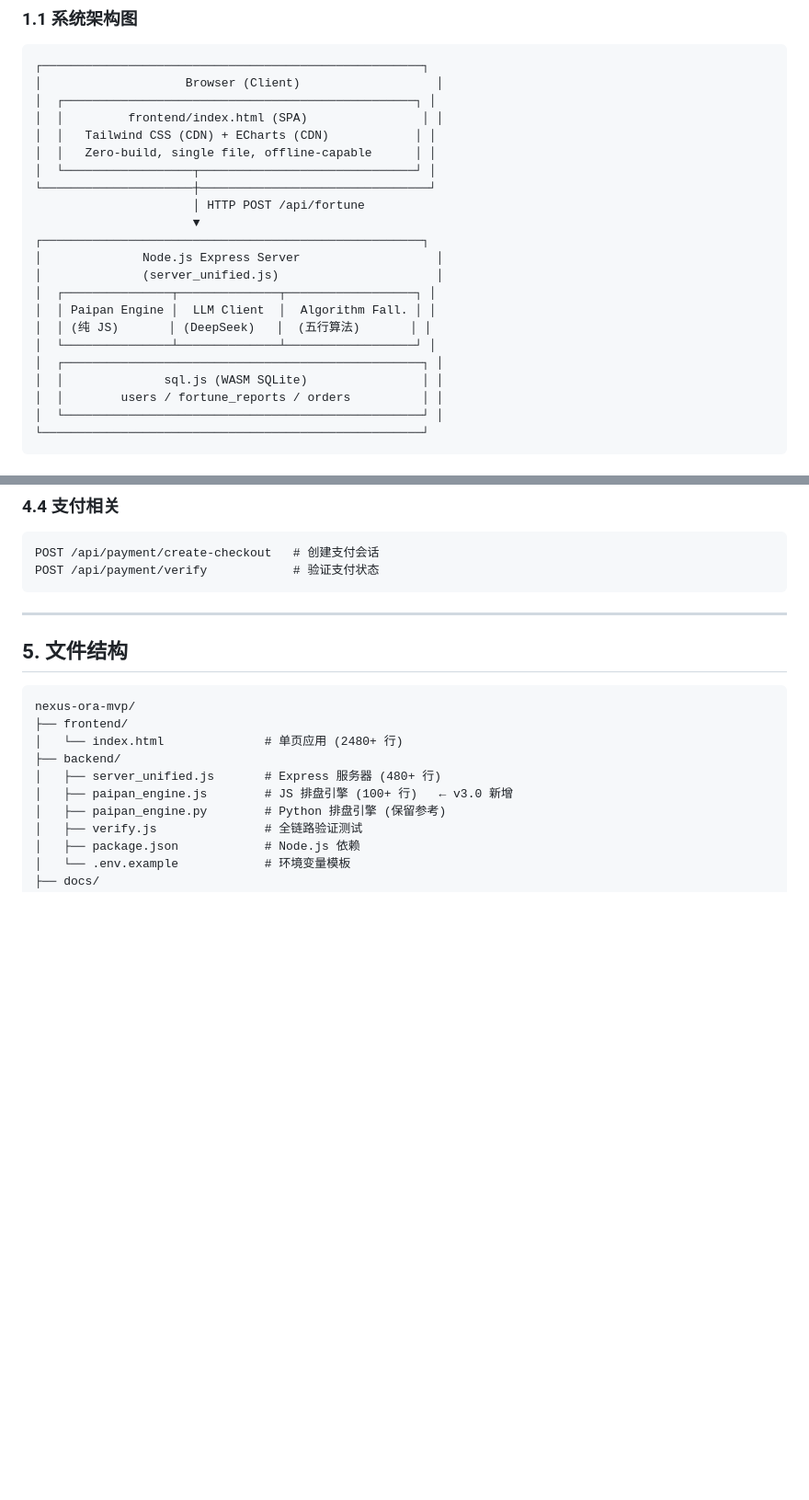
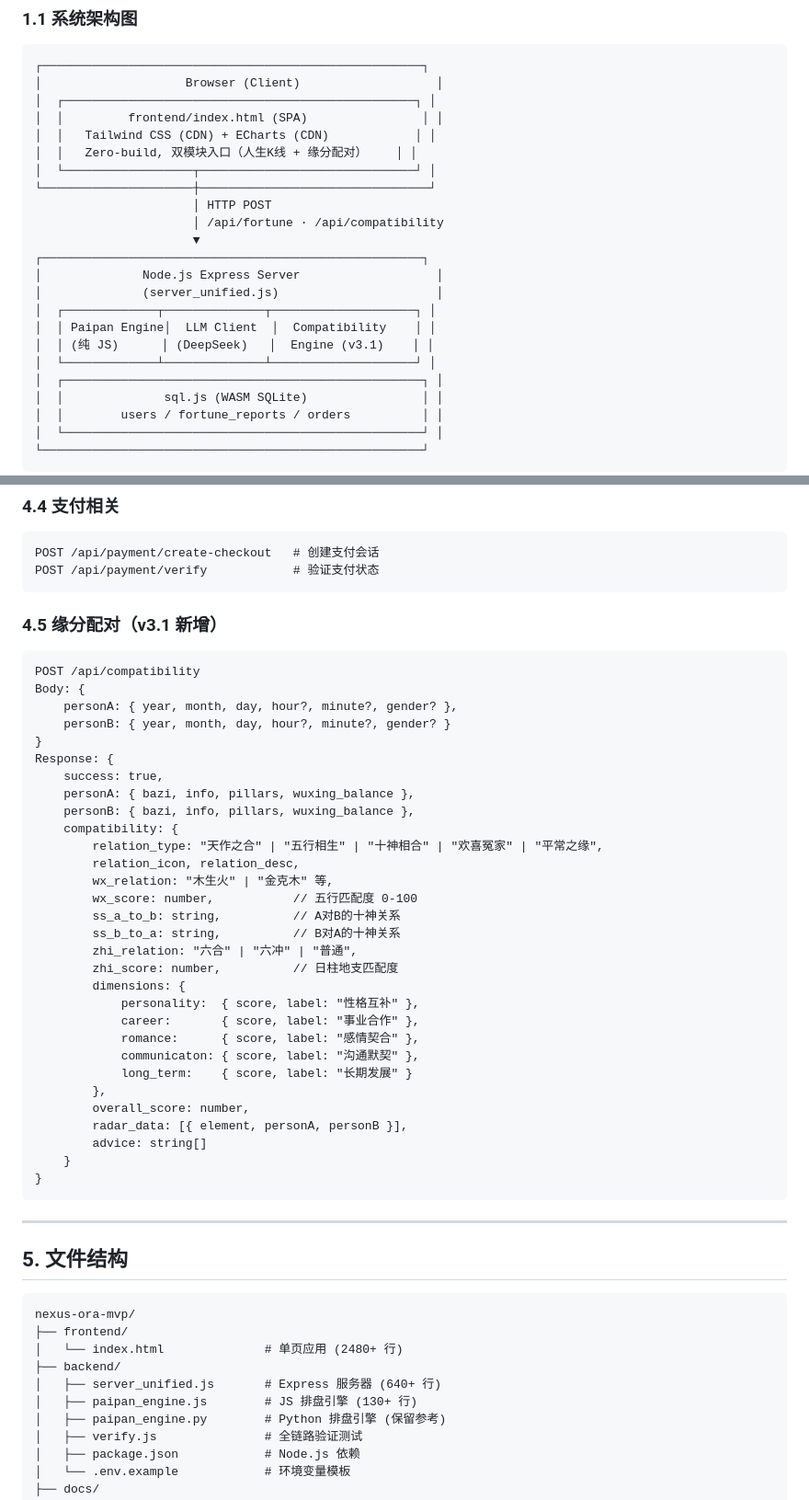
Before and after one commit to redfather918/Nexus-Ora, a Markdown page: docs/TRD.md, 2 parts joined by grey strips. Shown at 92% size. GitHub-like rendering; blank space fills up the shorter version.

````diff
--- a/docs/TRD.md
+++ b/docs/TRD.md
@@ -14,18 +14,19 @@
 │  ┌─────────────────────────────────────────────────┐ │
 │  │         frontend/index.html (SPA)                │ │
 │  │   Tailwind CSS (CDN) + ECharts (CDN)            │ │
-│  │   Zero-build, single file, offline-capable      │ │
+│  │   Zero-build, 双模块入口（人生K线 + 缘分配对）    │ │
 │  └──────────────────┬──────────────────────────────┘ │
 └─────────────────────┼────────────────────────────────┘
-                      │ HTTP POST /api/fortune
+                      │ HTTP POST
+                      │ /api/fortune · /api/compatibility
                       ▼
 ┌─────────────────────────────────────────────────────┐
 │              Node.js Express Server                   │
 │              (server_unified.js)                      │
-│  ┌───────────────┬──────────────┬──────────────────┐ │
-│  │ Paipan Engine │  LLM Client  │  Algorithm Fall. │ │
-│  │ (纯 JS)       │ (DeepSeek)   │  (五行算法)       │ │
-│  └───────────────┴──────────────┴──────────────────┘ │
+│  ┌─────────────┬──────────────┬────────────────────┐ │
+│  │ Paipan Engine│  LLM Client  │  Compatibility    │ │
+│  │ (纯 JS)      │ (DeepSeek)   │  Engine (v3.1)    │ │
+│  └─────────────┴──────────────┴────────────────────┘ │
 │  ┌──────────────────────────────────────────────────┐ │
 │  │              sql.js (WASM SQLite)                │ │
 │  │        users / fortune_reports / orders          │ │
@@ -160,6 +207,40 @@ POST /api/payment/create-checkout   # 创建支付会话
 POST /api/payment/verify            # 验证支付状态
 ```
 
+### 4.5 缘分配对（v3.1 新增）
+```
+POST /api/compatibility
+Body: {
+    personA: { year, month, day, hour?, minute?, gender? },
+    personB: { year, month, day, hour?, minute?, gender? }
+}
+Response: {
+    success: true,
+    personA: { bazi, info, pillars, wuxing_balance },
+    personB: { bazi, info, pillars, wuxing_balance },
+    compatibility: {
+        relation_type: "天作之合" | "五行相生" | "十神相合" | "欢喜冤家" | "平常之缘",
+        relation_icon, relation_desc,
+        wx_relation: "木生火" | "金克木" 等,
+        wx_score: number,           // 五行匹配度 0-100
+        ss_a_to_b: string,          // A对B的十神关系
+        ss_b_to_a: string,          // B对A的十神关系
+        zhi_relation: "六合" | "六冲" | "普通",
+        zhi_score: number,          // 日柱地支匹配度
+        dimensions: {
+            personality:  { score, label: "性格互补" },
+            career:       { score, label: "事业合作" },
+            romance:      { score, label: "感情契合" },
+            communicaton: { score, label: "沟通默契" },
+            long_term:    { score, label: "长期发展" }
+        },
+        overall_score: number,
+        radar_data: [{ element, personA, personB }],
+        advice: string[]
+    }
+}
+```
+
 ---
 
 ## 5. 文件结构
@@ -169,8 +250,8 @@ nexus-ora-mvp/
 ├── frontend/
 │   └── index.html              # 单页应用 (2480+ 行)
 ├── backend/
-│   ├── server_unified.js       # Express 服务器 (480+ 行)
-│   ├── paipan_engine.js        # JS 排盘引擎 (100+ 行)   ← v3.0 新增
+│   ├── server_unified.js       # Express 服务器 (640+ 行)
+│   ├── paipan_engine.js        # JS 排盘引擎 (130+ 行)
 │   ├── paipan_engine.py        # Python 排盘引擎 (保留参考)
 │   ├── verify.js               # 全链路验证测试
 │   ├── package.json            # Node.js 依赖
````
Also changed, not shown: other parts of docs/TRD.md (+54 -2 lines), docs/PRD.md (+31 -5 lines).
